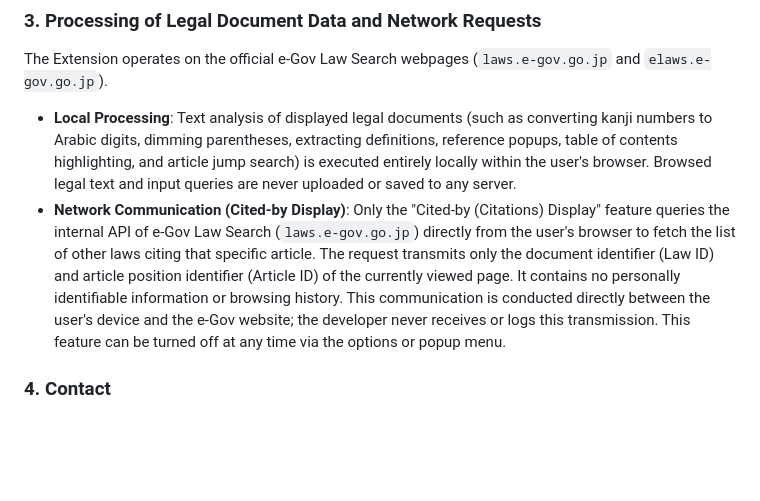
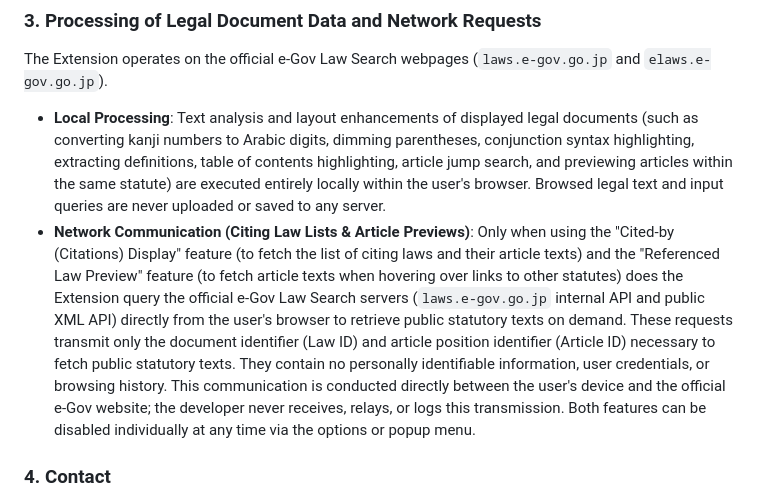
Before and after one commit to efukan/e-gov-practical-support, a Markdown page: PRIVACY.md, the part around one of its changes. Drawn GitHub-style; blank space fills up the shorter version.

```diff
--- a/PRIVACY.md
+++ b/PRIVACY.md
@@ -53,9 +55,11 @@ The Extension uses the following permissions and APIs. These are used solely to
 The Extension operates on the official e-Gov Law Search webpages (`laws.e-gov.go.jp` and `elaws.e-gov.go.jp`).
 
 *   **Local Processing**:
-    Text analysis of displayed legal documents (such as converting kanji numbers to Arabic digits, dimming parentheses, extracting definitions, reference popups, table of contents highlighting, and article jump search) is executed entirely locally within the user's browser. Browsed legal text and input queries are never uploaded or saved to any server.
-*   **Network Communication (Cited-by Display)**:
-    Only the "Cited-by (Citations) Display" feature queries the internal API of e-Gov Law Search (`laws.e-gov.go.jp`) directly from the user's browser to fetch the list of other laws citing that specific article. The request transmits only the document identifier (Law ID) and article position identifier (Article ID) of the currently viewed page. It contains no personally identifiable information or browsing history. This communication is conducted directly between the user's device and the e-Gov website; the developer never receives or logs this transmission. This feature can be turned off at any time via the options or popup menu.
+    Text analysis and layout enhancements of displayed legal documents (such as converting kanji numbers to Arabic digits, dimming parentheses, conjunction syntax highlighting, extracting definitions, table of contents highlighting, article jump search, and previewing articles within the same statute) are executed entirely locally within the user's browser. Browsed legal text and input queries are never uploaded or saved to any server.
+*   **Network Communication (Citing Law Lists & Article Previews)**:
+    Only when using the "Cited-by (Citations) Display" feature (to fetch the list of citing laws and their article texts) and the "Referenced Law Preview" feature (to fetch article texts when hovering over links to other statutes) does the Extension query the official e-Gov Law Search servers (`laws.e-gov.go.jp` internal API and public XML API) directly from the user's browser to retrieve public statutory texts on demand.
+    These requests transmit only the document identifier (Law ID) and article position identifier (Article ID) necessary to fetch public statutory texts. They contain no personally identifiable information, user credentials, or browsing history.
+    This communication is conducted directly between the user's device and the official e-Gov website; the developer never receives, relays, or logs this transmission. Both features can be disabled individually at any time via the options or popup menu.
 
 ### 4. Contact
 For any questions regarding this privacy policy or the Extension, please reach out via our website (https://efukan.jp ) or GitHub Issues.
```
Also changed, not shown: other parts of PRIVACY.md (+12 -10 lines).
